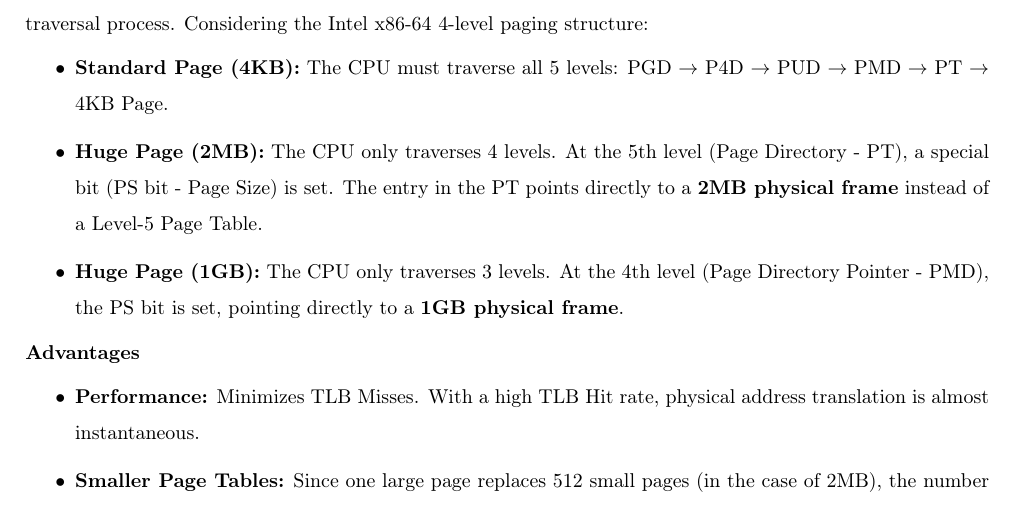
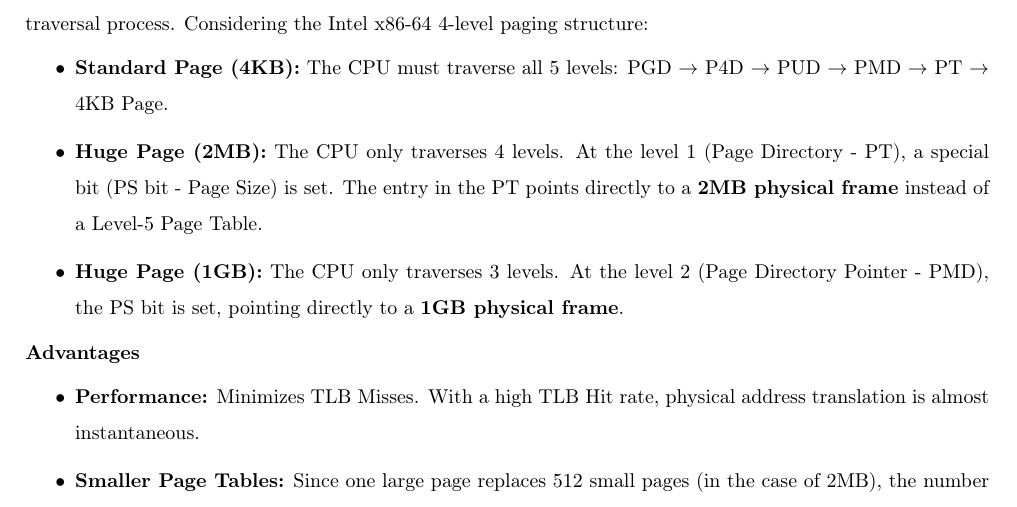
Before and after one commit to quocthangtrann/report_os_251, a LaTeX document (main.tex): part of page 8 of 54, cut so that both start at the same text. Compiled offline with pdfLaTeX.

Commit message:
fix spelling

```diff
--- a/main.tex
+++ b/main.tex
@@ -325,8 +325,8 @@ To mitigate these overheads \textbf{directly within the hierarchical framework},
 Huge Pages do not eliminate the hierarchical paging structure but operate by ``short-circuiting'' the tree traversal process. Considering the Intel x86-64 4-level paging structure:
 \begin{itemize}
 	\item \textbf{Standard Page (4KB):} The CPU must traverse all 5 levels: PGD $\rightarrow$ P4D $\rightarrow$ PUD $\rightarrow$ PMD $\rightarrow$ PT $\rightarrow$ 4KB Page.
-	\item \textbf{Huge Page (2MB):} The CPU only traverses 4 levels. At the 5th level (Page Directory - PT), a special bit (PS bit - Page Size) is set. The entry in the PT points directly to a \textbf{2MB physical frame} instead of a Level-5 Page Table.
-	\item \textbf{Huge Page (1GB):} The CPU only traverses 3 levels. At the 4th level (Page Directory Pointer - PMD), the PS bit is set, pointing directly to a \textbf{1GB physical frame}.
+	\item \textbf{Huge Page (2MB):} The CPU only traverses 4 levels. At the level 1 (Page Directory - PT), a special bit (PS bit - Page Size) is set. The entry in the PT points directly to a \textbf{2MB physical frame} instead of a Level-5 Page Table.
+	\item \textbf{Huge Page (1GB):} The CPU only traverses 3 levels. At the level 2 (Page Directory Pointer - PMD), the PS bit is set, pointing directly to a \textbf{1GB physical frame}.
 \end{itemize}
 
 %\noindent \textbf{The Role of TLB (TLB Reach)}
```
Also changed, not shown: main.pdf, 2 other files.
